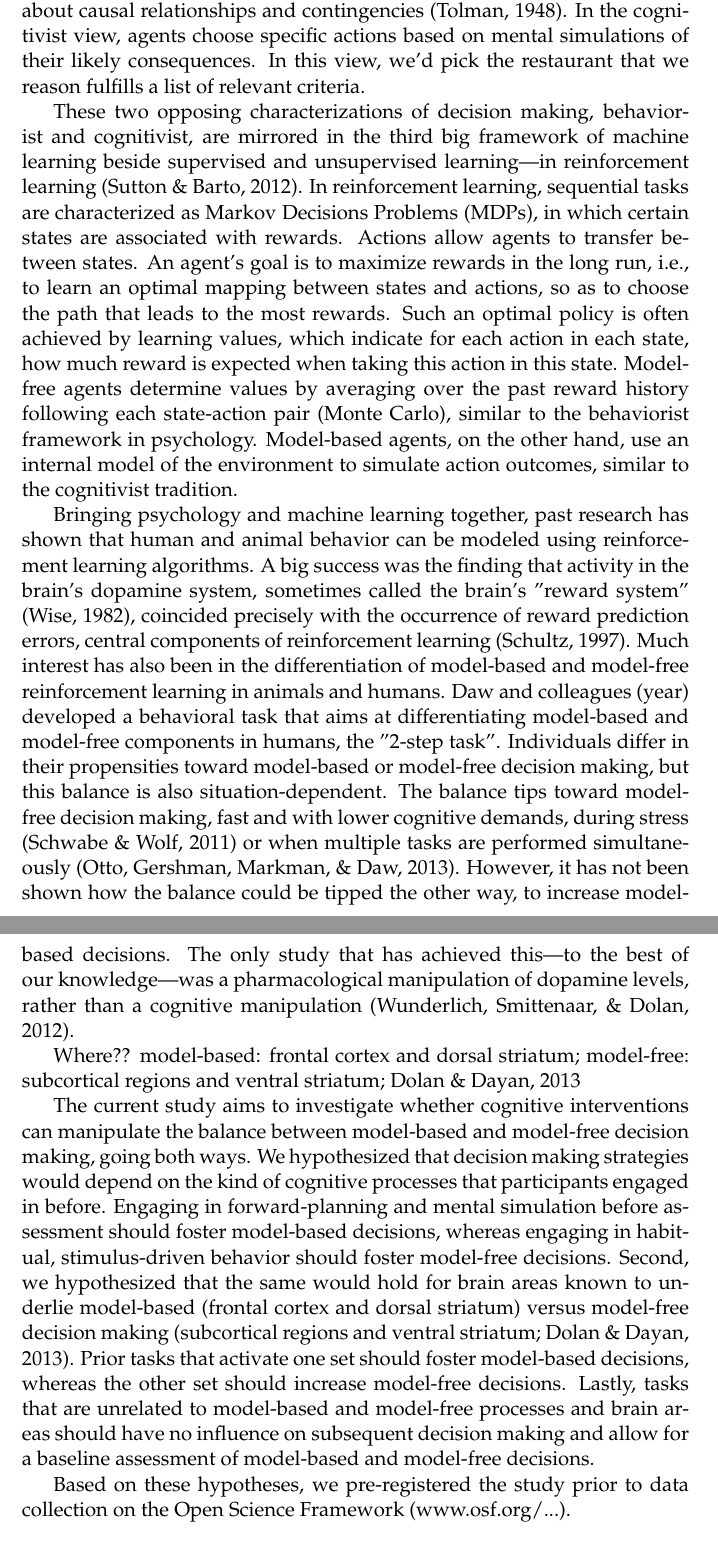
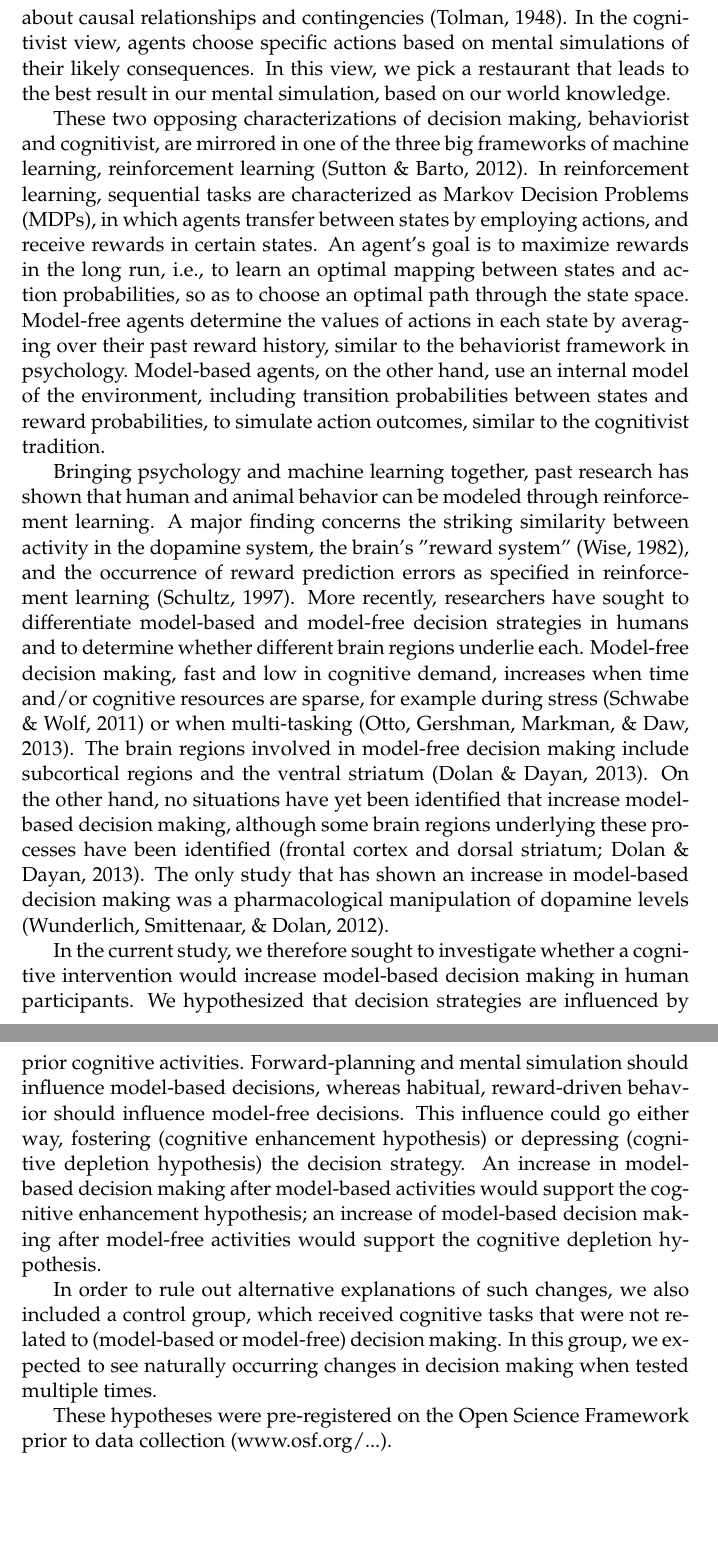
Before and after one commit to MariaEckstein/TrainingPlanning, a LaTeX paper (RLDM/Eckstein.tex): two parts of pages 3 and 4 of 11 before the commit and two parts of pages 3 and 4 of 10 after it, joined at a grey line, cut so that both start at the same text, the shorter picture padded with empty space. Compiled offline with pdfLaTeX; a LaTeX package or settings file that is missing is left out.

Commit message:
Polished and shortened intro

```diff
--- a/RLDM/Eckstein.tex
+++ b/RLDM/Eckstein.tex
@@ -84,17 +82,17 @@ Reinforcement Learning Model-based Model-free Decision Making
 
 \section{Introduction}
 
-Humans make many decisions and solve a large number of problems every day: Which restaurant to pick for dinner, which books to select for reading, what to do on the weekend. What strategies do humans use to make such decisions? In the behaviorist tradition of psychology (Skinner, Watson, Pavlov), researchers have contended that all observed behavior, ranging from button pressing in rats to language production in humans, can be explained in terms of responses elicited by a specific stimulus (Skinner, 1977). In this view, all behavior is the product of shaping, in which the reward characteristics of the environment lead to the formation of stable stimulus-response associations. According to this view, we pick a restaurant for dinner, with which we have had good experiences so far. Cognitive psychologists, on the other hand, have contended that humans and animals possess internal representations of their environment and are able to reason about causal relationships and contingencies (Tolman, 1948). In the cognitivist view, agents choose specific actions based on mental simulations of their likely consequences. In this view, we'd pick the restaurant that we reason fulfills a list of relevant criteria.
+Humans make many decisions every day: Which restaurant to pick for dinner, which book to select for reading, where to go for the weekend. What strategies do humans use to make such decisions? In the behaviorist tradition of psychology (Skinner, Watson, Pavlov), researchers have contended that all observed behavior, ranging from button pressing in rats to language production in humans, can be explained conditioned responses elicited by specific stimuli (Skinner, 1977). In this view, all behavior is the product of shaping, in which the reward characteristics of the environment lead to the formation of stable stimulus-response associations. According to this view, we pick a restaurant where we have had good experiences so far. Cognitive psychologists, on the other hand, contend that humans and animals possess internal representations of their environment and are able to reason about causal relationships and contingencies (Tolman, 1948). In the cognitivist view, agents choose specific actions based on mental simulations of their likely consequences. In this view, we pick a restaurant that leads to the best result in our mental simulation, based on our world knowledge.
 
-These two opposing characterizations of decision making, behaviorist and cognitivist, are mirrored in the third big framework of machine learning beside supervised and unsupervised learning---in reinforcement learning (Sutton \& Barto, 2012). In reinforcement learning, sequential tasks are characterized as Markov Decisions Problems (MDPs), in which certain states are associated with rewards. Actions allow agents to transfer between states. An agent's goal is to maximize rewards in the long run, i.e., to learn an optimal mapping between states and actions, so as to choose the path that leads to the most rewards. Such an optimal policy is often achieved by learning values, which indicate for each action in each state, how much reward is expected when taking this action in this state. Model-free agents determine values by averaging over the past reward history following each state-action pair (Monte Carlo), similar to the behaviorist framework in psychology. Model-based agents, on the other hand, use an internal model of the environment to simulate action outcomes, similar to the cognitivist tradition.
+These two opposing characterizations of decision making, behaviorist and cognitivist, are mirrored in one of the three big frameworks of machine learning, reinforcement learning (Sutton \& Barto, 2012). In reinforcement learning, sequential tasks are characterized as Markov Decision Problems (MDPs), in which agents transfer between states by employing actions, and receive rewards in certain states. An agent's goal is to maximize rewards in the long run, i.e., to learn an optimal mapping between states and action probabilities, so as to choose an optimal path through the state space. Model-free agents determine the values of actions in each state by averaging over their past reward history, similar to the behaviorist framework in psychology. Model-based agents, on the other hand, use an internal model of the environment, including transition probabilities between states and reward probabilities, to simulate action outcomes, similar to the cognitivist tradition.
 
-Bringing psychology and machine learning together, past research has shown that human and animal behavior can be modeled using reinforcement learning algorithms. A big success was the finding that activity in the brain's dopamine system, sometimes called the brain's "reward system" (Wise, 1982), coincided precisely with the occurrence of reward prediction errors, central components of reinforcement learning (Schultz, 1997). Much interest has also been in the differentiation of model-based and model-free reinforcement learning in animals and humans. Daw and colleagues (year) developed a behavioral task that aims at differentiating model-based and model-free components in humans, the "2-step task". Individuals differ in their propensities toward model-based or model-free decision making, but this balance is also situation-dependent. The balance tips toward model-free decision making, fast and with lower cognitive demands, during stress (Schwabe \& Wolf, 2011) or when multiple tasks are performed simultaneously (Otto, Gershman, Markman, \& Daw, 2013). However, it has not been shown how the balance could be tipped the other way, to increase model-based decisions. The only study that has achieved this---to the best of our knowledge---was a pharmacological manipulation of dopamine levels, rather than a cognitive manipulation (Wunderlich, Smittenaar, \& Dolan, 2012).
+Bringing psychology and machine learning together, past research has shown that human and animal behavior can be modeled through reinforcement learning. A major finding concerns the striking similarity between activity in the dopamine system, the brain's "reward system" (Wise, 1982), and the occurrence of reward prediction errors as specified in reinforcement learning (Schultz, 1997). More recently, researchers have sought to differentiate model-based and model-free decision strategies in humans and to determine whether different brain regions underlie each. Model-free decision making, fast and low in cognitive demand, increases when time and/or cognitive resources are sparse, for example during stress (Schwabe \& Wolf, 2011) or when multi-tasking (Otto, Gershman, Markman, \& Daw, 2013). The brain regions involved in model-free decision making include subcortical regions and the ventral striatum (Dolan \& Dayan, 2013). On the other hand, no situations have yet been identified that increase model-based decision making, although some brain regions underlying these processes have been identified (frontal cortex and dorsal striatum; Dolan \& Dayan, 2013). The only study that has shown an increase in model-based decision making was a pharmacological manipulation of dopamine levels (Wunderlich, Smittenaar, \& Dolan, 2012).
 
-Where?? model-based: frontal cortex and dorsal striatum; model-free: subcortical regions and ventral striatum; Dolan \& Dayan, 2013
+In the current study, we therefore sought to investigate whether a cognitive intervention would increase model-based decision making in human participants. We hypothesized that decision strategies are influenced by prior cognitive activities. Forward-planning and mental simulation should influence model-based decisions, whereas habitual, reward-driven behavior should influence model-free decisions. This influence could go either way, fostering (cognitive enhancement hypothesis) or depressing (cognitive depletion hypothesis) the decision strategy. An increase in model-based decision making after model-based activities would support the cognitive enhancement hypothesis; an increase of model-based decision making after model-free activities would support the cognitive depletion hypothesis.
 
-The current study aims to investigate whether cognitive interventions can manipulate the balance between model-based and model-free decision making, going both ways. We hypothesized that decision making strategies would depend on the kind of cognitive processes that participants engaged in before. Engaging in forward-planning and mental simulation before assessment should foster model-based decisions, whereas engaging in habitual, stimulus-driven behavior should foster model-free decisions. Second, we hypothesized that the same would hold for brain areas known to underlie model-based (frontal cortex and dorsal striatum) versus model-free decision making (subcortical regions and ventral striatum; Dolan \& Dayan, 2013). Prior tasks that activate one set should foster model-based decisions, whereas the other set should increase model-free decisions. Lastly, tasks that are unrelated to model-based and model-free processes and brain areas should have no influence on subsequent decision making and allow for a baseline assessment of model-based and model-free decisions.
+In order to rule out alternative explanations of such changes, we also included a control group, which received cognitive tasks that were not related to (model-based or model-free) decision making. In this group, we expected to see naturally occurring changes in decision making when tested multiple times.
 
-Based on these hypotheses, we pre-registered the study prior to data collection on the Open Science Framework (www.osf.org/...).
+These hypotheses were pre-registered on the Open Science Framework prior to data collection (www.osf.org/...).
 
 \section{Methods and Results}
 \subsection{Study Design}
```
Also changed, not shown: RLDM/Eckstein.tex (22 more changed lines).
